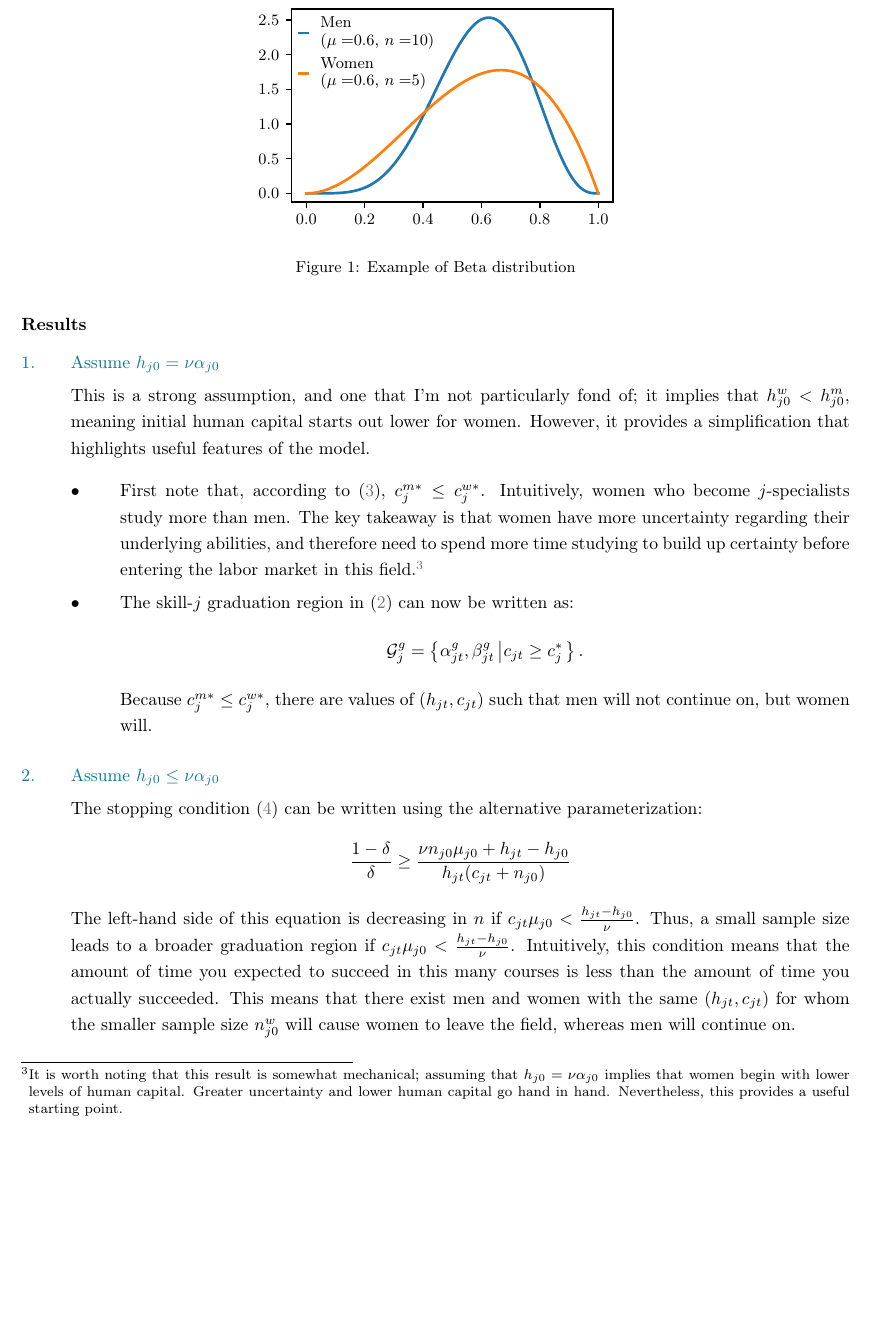
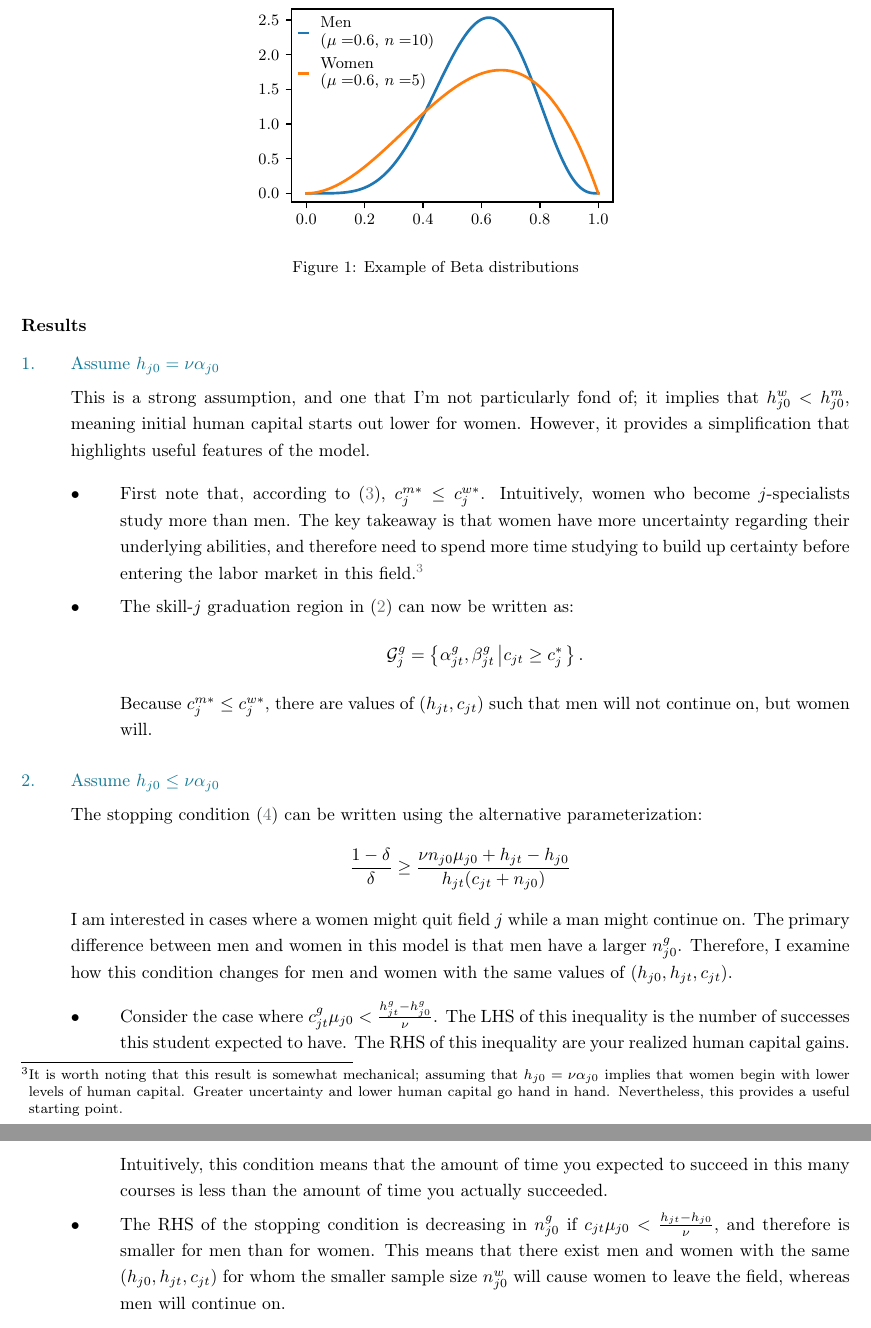
Before and after one commit to tara-sullivan/hcs, a LaTeX document (notes/notes-01-03/outline.tex): part of page 4 of 5 before the commit and two parts of pages 4 and 5 of 5 after it, the two joined at a grey line, cut so that both start at the same text, the shorter picture padded with empty space. Compiled offline with pdfLaTeX.

Commit message:
Last update before meeting with Titan

```diff
--- a/notes/notes-01-03/outline.tex
+++ b/notes/notes-01-03/outline.tex
@@ -466,7 +466,7 @@ This implies that women have more uncertainty regarding their underlying abiliti
 \begin{center}
 \input{img/beta/beta_example.pgf}
 \end{center}
-\caption{Example of Beta distribution}
+\caption{Example of Beta distributions}
 \label{beta_distribution}
 \end{figure}
 Figure \ref{beta_distribution} provides a numerical example for how these assumptions affect the priors of men and women.
@@ -537,10 +537,22 @@ The stopping condition \eqref{stop} can be written using the alternative paramet
 	\frac{1- \delta}{\delta} \geq
 	\frac{\nu n_{j0} \mu_{j0} + h_{jt} - h_{j0}}{h_{jt}(c_{jt} + n_{j0})}
 \end{equation*}
-The left-hand side of this equation is decreasing in $n$ if $c_{jt} \mu_{j0} < \frac{h_{jt} - h_{j0}}{\nu}$.
-Thus, a small sample size leads to a broader graduation region if $c_{jt} \mu_{j0} < \frac{h_{jt} - h_{j0}}{\nu}$.
+I am interested in cases where a women might quit field $j$ while a man might continue on.
+The primary difference between men and women in this model is that men have a larger $n_{j0}^g$.
+Therefore, I examine how this condition changes for men and women with the same values of $(h_{j0}, h_{jt}, c_{jt})$.
+
+\begin{blist}
+
+\item Consider the case where $c_{jt}^g \mu_{j0} < \frac{h_{jt}^g - h_{j0}^g}{\nu}$.
+The LHS of this inequality is the number of successes this student expected to have.
+The RHS of this inequality are your realized human capital gains.
 Intuitively, this condition means that the amount of time you expected to succeed in this many courses is less than the amount of time you actually succeeded.
-This means that there exist men and women with the same $(h_{jt}, c_{jt})$ for whom the smaller sample size $n_{j0}^w$ will cause women to leave the field, whereas men will continue on.
+
+\item The RHS of the stopping condition is decreasing in $n_{j0}^g$ if $c_{jt} \mu_{j0} < \frac{h_{jt} - h_{j0}}{\nu}$, and therefore is smaller for men than for women.
+This means that there exist men and women with the same $(h_{j0}, h_{jt}, c_{jt})$ for whom the smaller sample size $n_{j0}^w$ will cause women to leave the field, whereas men will continue on.
+
+\end{blist}
+
 %Intuitively, this means that your expected success rate conditional only on means is less than your observed success rate. Intuitively, marginal women who have been unlucky will exit, whereas men will continue on.
 
 % Next: consider what this means for continuation values, if anything
```
Also changed, not shown: 1 other file.
